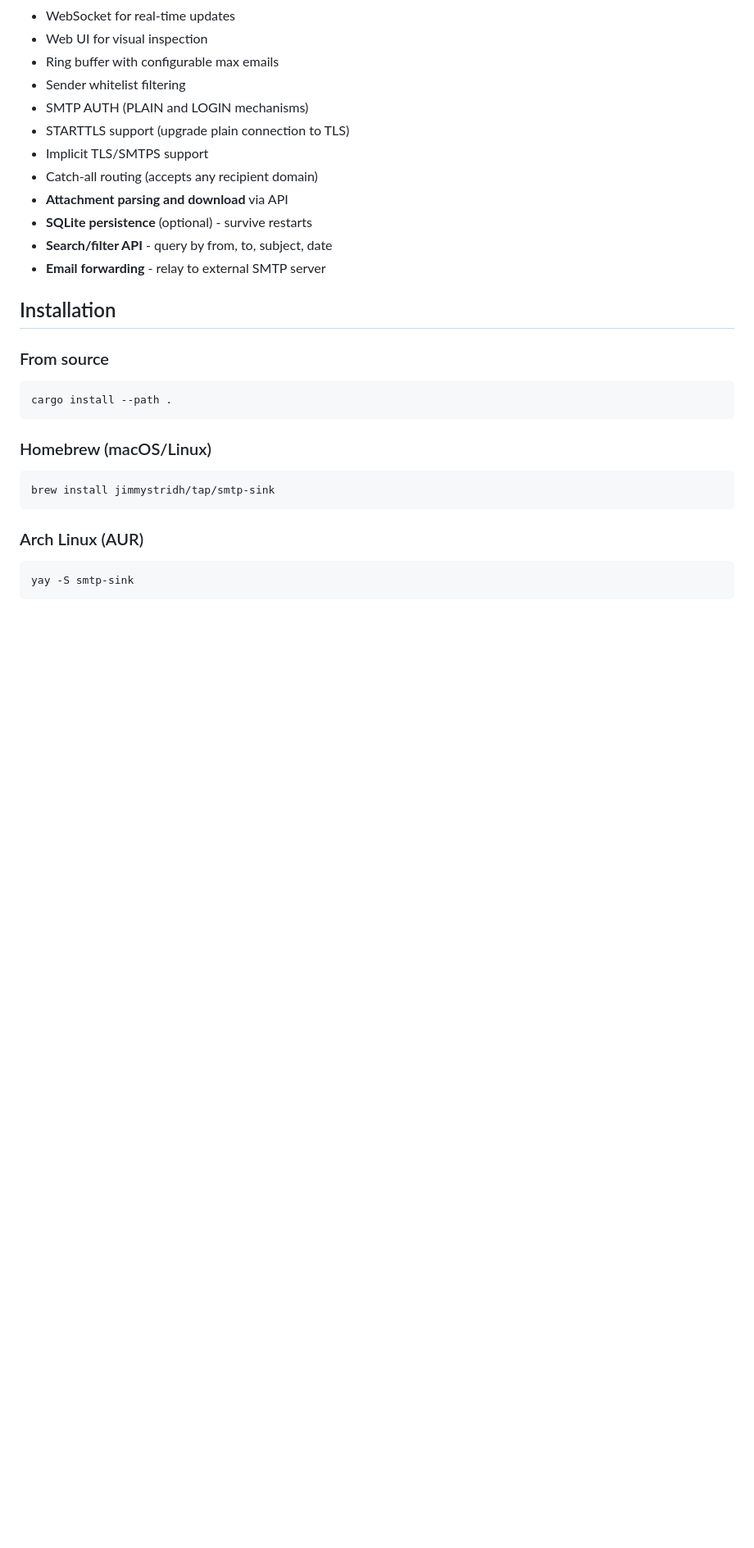
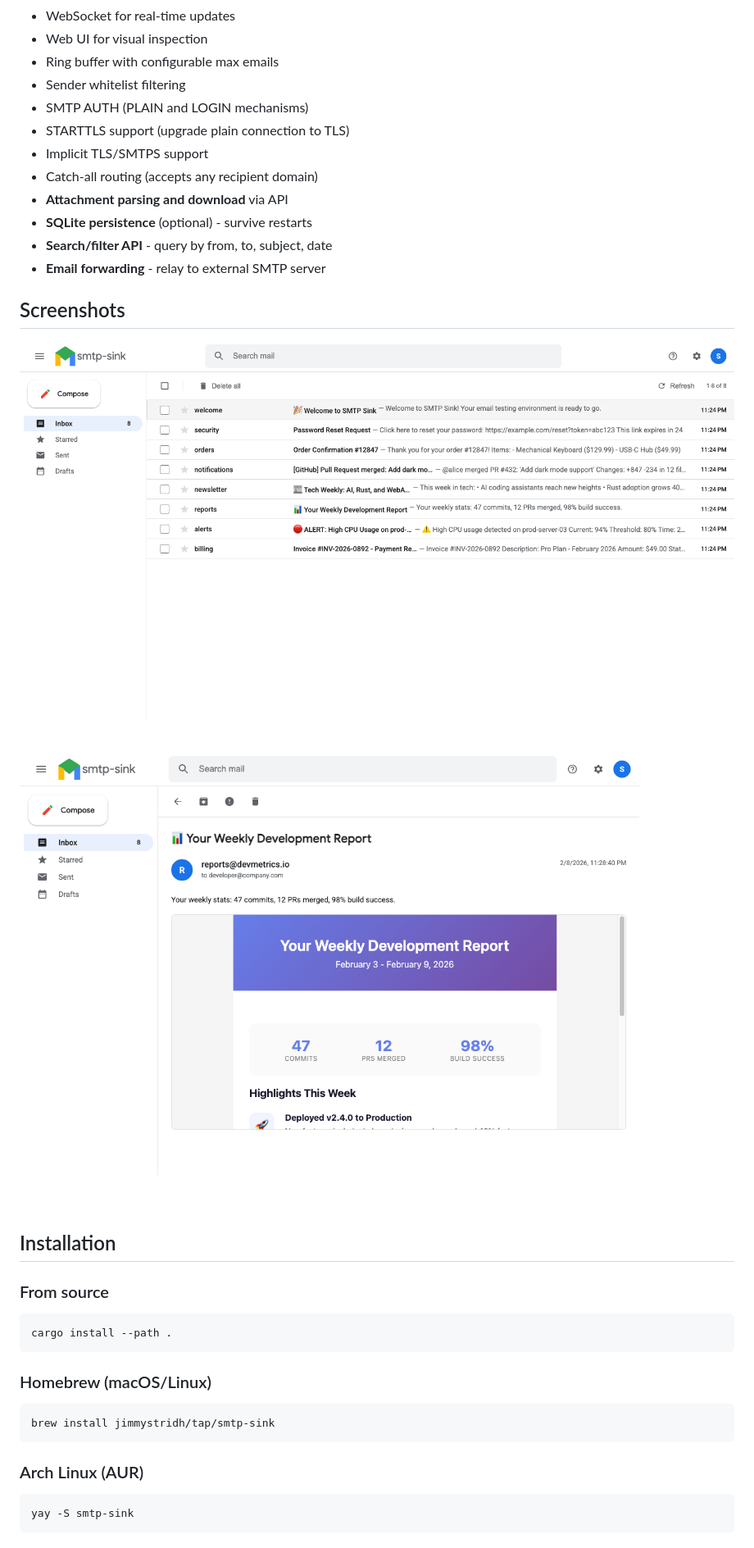
Before and after one commit to jimmystridh/smtp-sink, a Markdown page: README.md, the part around the change. Shown: that part at 82% size. GitHub-like rendering; pictures changed too: screenshot-ui-01.png (added), screenshot-ui-02.png (added); blank space fills up the shorter version.

Commit message:
Add UI screenshots to README

```diff
--- a/README.md
+++ b/README.md
@@ -18,6 +18,11 @@ A minimal SMTP sink for local development and testing. Receives emails via SMTP
 - **SQLite persistence** (optional) - survive restarts
 - **Search/filter API** - query by from, to, subject, date
 - **Email forwarding** - relay to external SMTP server
+
+## Screenshots
+
+![Web UI inbox](screenshot-ui-01.png)
+![Web UI email details](screenshot-ui-02.png)
 
 ## Installation
 
```
